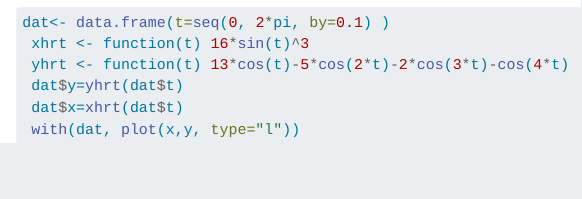
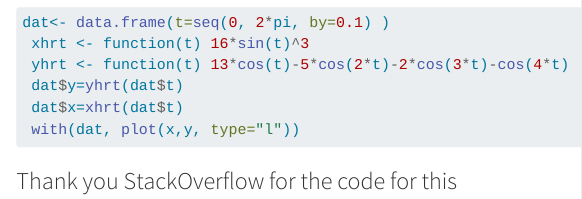
Before and after one commit to hannah-teague/quarto-test, a Quarto document (Quarto-Collab.qmd): the page in a window 1100 px wide, from 280 px down. Rendered offline with R 4.5, knitr and Pandoc in place of Quarto, with nearby package versions; the code chunks are not run, so their results and figures are left out.

Commit message:
Credit to user on StackOverflow

````diff
--- a/Quarto-Collab.qmd
+++ b/Quarto-Collab.qmd
@@ -21,3 +21,5 @@ dat<- data.frame(t=seq(0, 2*pi, by=0.1) )
  dat$x=xhrt(dat$t)
  with(dat, plot(x,y, type="l"))
 ```
+
+### Thank you StackOverflow for the code for this
````
